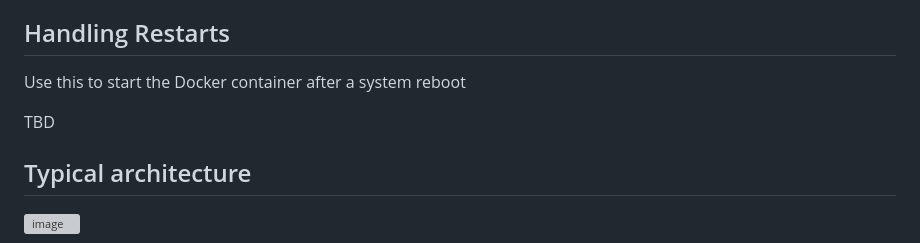
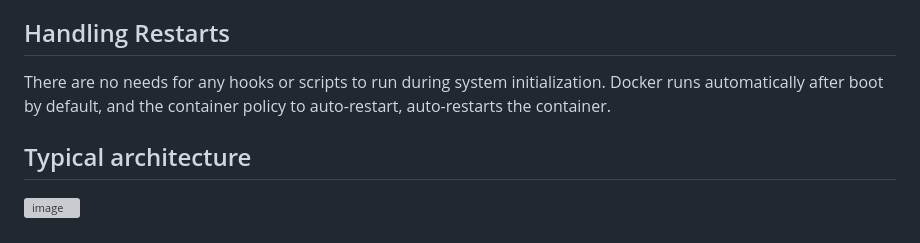
Before and after one commit to iontodirel/ham_radio_services, a Markdown page: README.md, the part around the change. Drawn GitHub-style; grey boxes are pictures that could not be loaded.

```diff
--- a/README.md
+++ b/README.md
@@ -139,9 +139,7 @@ TBD
 
 ## Handling Restarts
 
-Use this to start the Docker container after a system reboot
-
-TBD
+There are no needs for any hooks or scripts to run during system initialization. Docker runs automatically after boot by default, and the container policy to auto-restart, auto-restarts the container.
 
 ## Typical architecture
 
```
